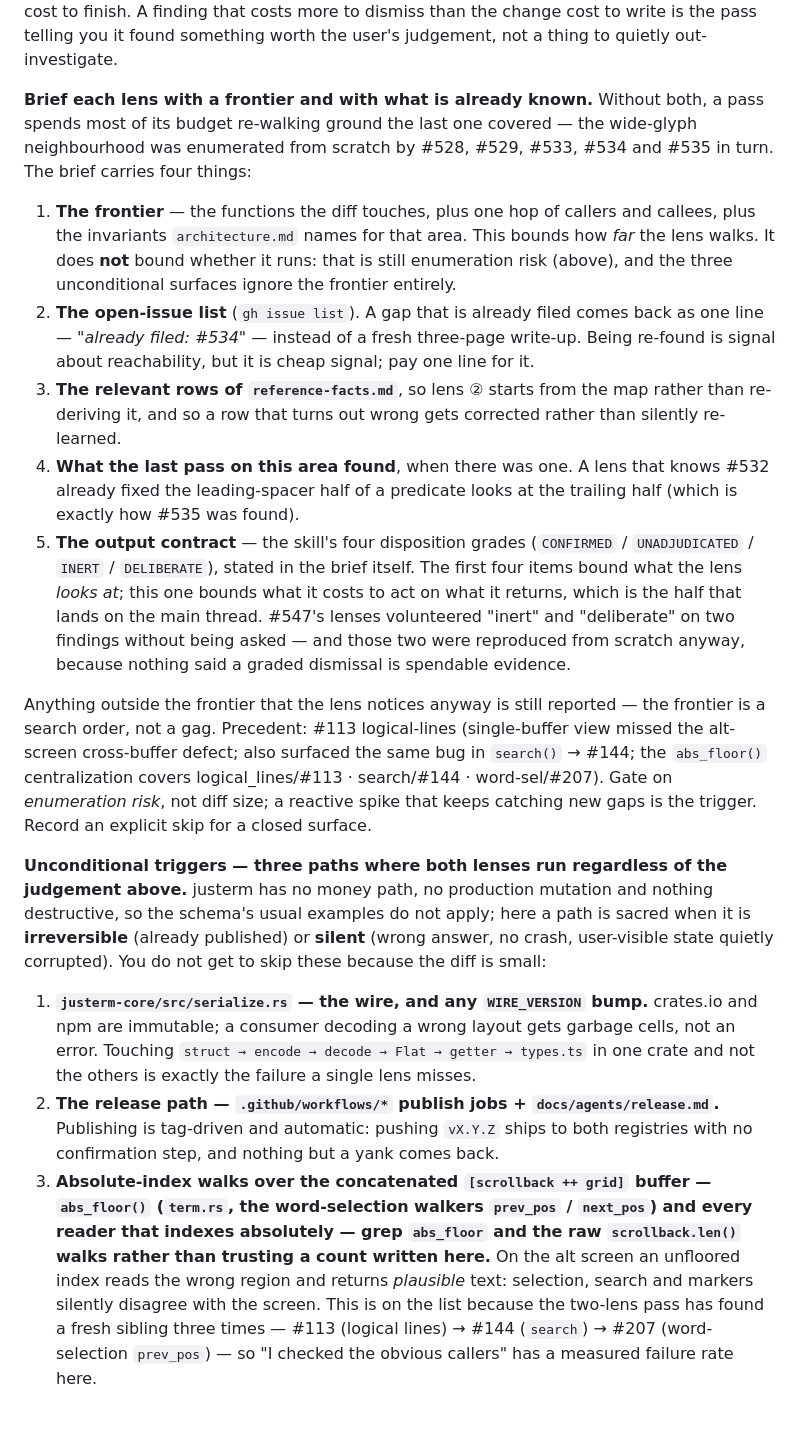
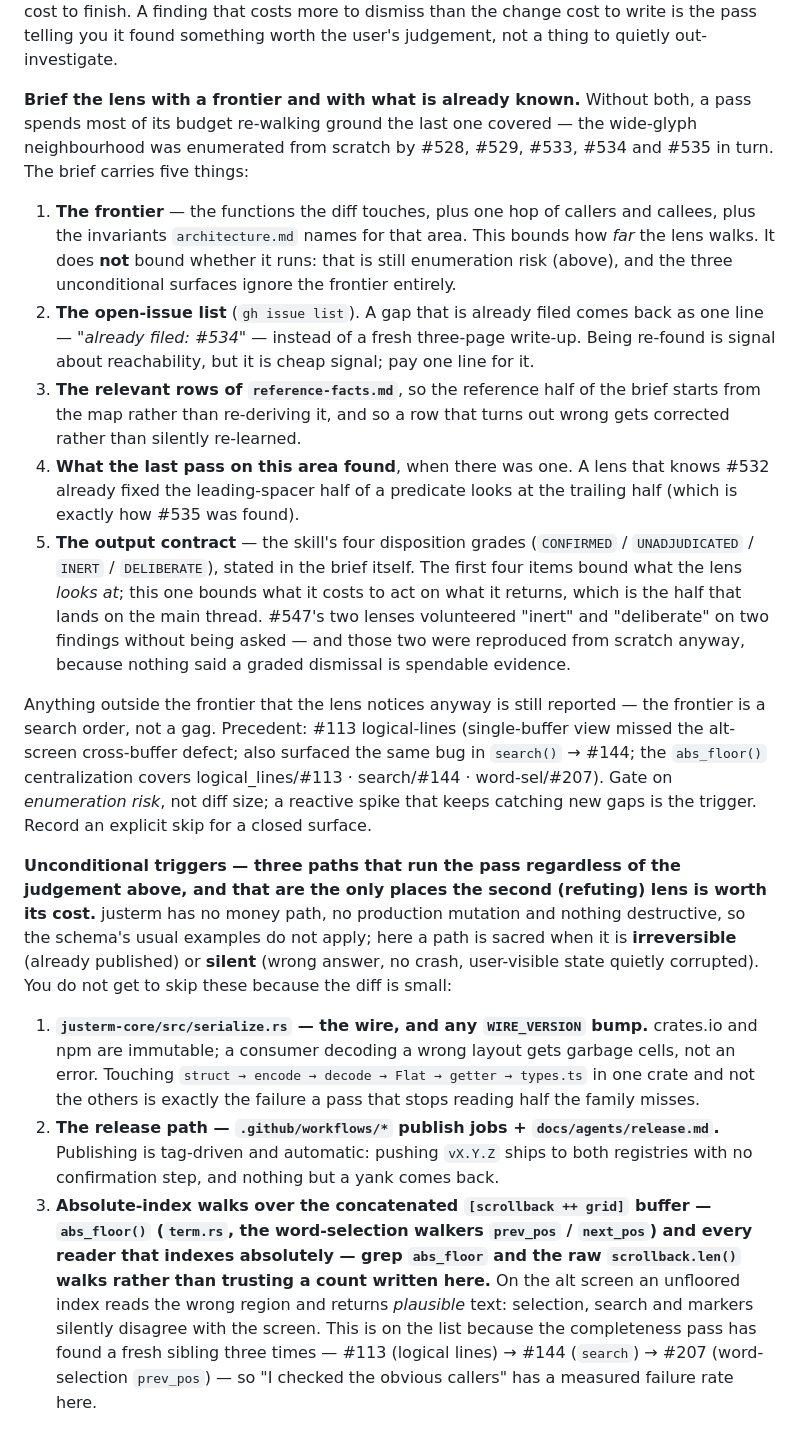
Before and after one commit to kihyun1998/justerm, a Markdown page: docs/agents/theflow.md, the part around one of its changes. Drawn GitHub-style.

```diff
--- a/docs/agents/theflow.md
+++ b/docs/agents/theflow.md
@@ -333,10 +346,10 @@ cost to finish. A finding that costs more to dismiss than the change cost to wri
 is the pass telling you it found something worth the user's judgement, not a thing
 to quietly out-investigate.
 
-**Brief each lens with a frontier and with what is already known.** Without both, a
+**Brief the lens with a frontier and with what is already known.** Without both, a
 pass spends most of its budget re-walking ground the last one covered — the wide-glyph
 neighbourhood was enumerated from scratch by #528, #529, #533, #534 and #535 in turn.
-The brief carries four things:
+The brief carries five things:
 
 1. **The frontier** — the functions the diff touches, plus one hop of callers and
    callees, plus the invariants `architecture.md` names for that area. This bounds how
@@ -346,16 +359,16 @@ The brief carries four things:
 2. **The open-issue list** (`gh issue list`). A gap that is already filed comes back as
    one line — *"already filed: #534"* — instead of a fresh three-page write-up. Being
    re-found is signal about reachability, but it is cheap signal; pay one line for it.
-3. **The relevant rows of `reference-facts.md`**, so lens ② starts from the map rather
-   than re-deriving it, and so a row that turns out wrong gets corrected rather than
-   silently re-learned.
+3. **The relevant rows of `reference-facts.md`**, so the reference half of the brief
+   starts from the map rather than re-deriving it, and so a row that turns out wrong
+   gets corrected rather than silently re-learned.
 4. **What the last pass on this area found**, when there was one. A lens that knows
    #532 already fixed the leading-spacer half of a predicate looks at the trailing half
    (which is exactly how #535 was found).
 5. **The output contract** — the skill's four disposition grades (`CONFIRMED` /
    `UNADJUDICATED` / `INERT` / `DELIBERATE`), stated in the brief itself. The first
    four items bound what the lens *looks at*; this one bounds what it costs to act on
-   what it returns, which is the half that lands on the main thread. #547's lenses
+   what it returns, which is the half that lands on the main thread. #547's two lenses
    volunteered "inert" and "deliberate" on two findings without being asked — and
    those two were reproduced from scratch anyway, because nothing said a graded
    dismissal is spendable evidence.
@@ -369,8 +382,9 @@ word-sel/#207). Gate on *enumeration risk*, not diff size; a reactive spike that
 keeps catching new gaps is the trigger. Record an explicit skip for a closed
 surface.
 
-**Unconditional triggers — three paths where both lenses run regardless of the
-judgement above.** justerm has no money path, no production mutation and nothing
+**Unconditional triggers — three paths that run the pass regardless of the
+judgement above, and that are the only places the second (refuting) lens is worth
+its cost.** justerm has no money path, no production mutation and nothing
 destructive, so the schema's usual examples do not apply; here a path is sacred
 when it is **irreversible** (already published) or **silent** (wrong answer, no
 crash, user-visible state quietly corrupted). You do not get to skip these because
@@ -380,7 +394,7 @@ the diff is small:
    crates.io and npm are immutable; a consumer decoding a wrong layout gets
    garbage cells, not an error. Touching `struct → encode → decode → Flat →
    getter → types.ts` in one crate and not the others is exactly the failure a
-   single lens misses.
+   pass that stops reading half the family misses.
 2. **The release path — `.github/workflows/*` publish jobs + `docs/agents/release.md`.**
    Publishing is tag-driven and automatic: pushing `vX.Y.Z` ships to both
    registries with no confirmation step, and nothing but a yank comes back.
@@ -389,7 +403,7 @@ the diff is small:
    every reader that indexes absolutely — grep `abs_floor` and the raw
    `scrollback.len()` walks rather than trusting a count written here.** On the alt screen an unfloored index reads the wrong region and
    returns *plausible* text: selection, search and markers silently disagree with
-   the screen. This is on the list because the two-lens pass has found a fresh
+   the screen. This is on the list because the completeness pass has found a fresh
    sibling three times — #113 (logical lines) → #144 (`search`) → #207
    (word-selection `prev_pos`) — so "I checked the obvious callers" has a measured
    failure rate here.
```
Also changed, not shown: other parts of docs/agents/theflow.md (+52 -38 lines), CLAUDE.md (+3 -1 lines).
